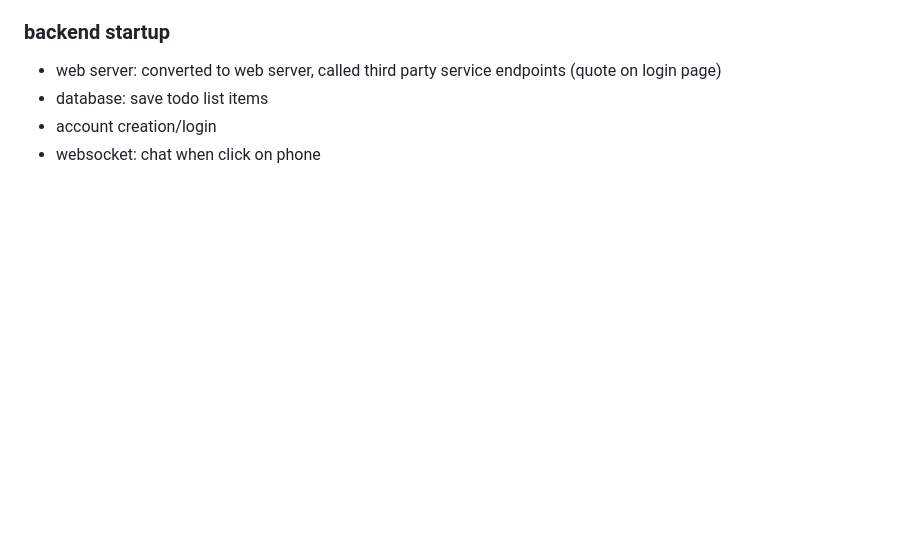
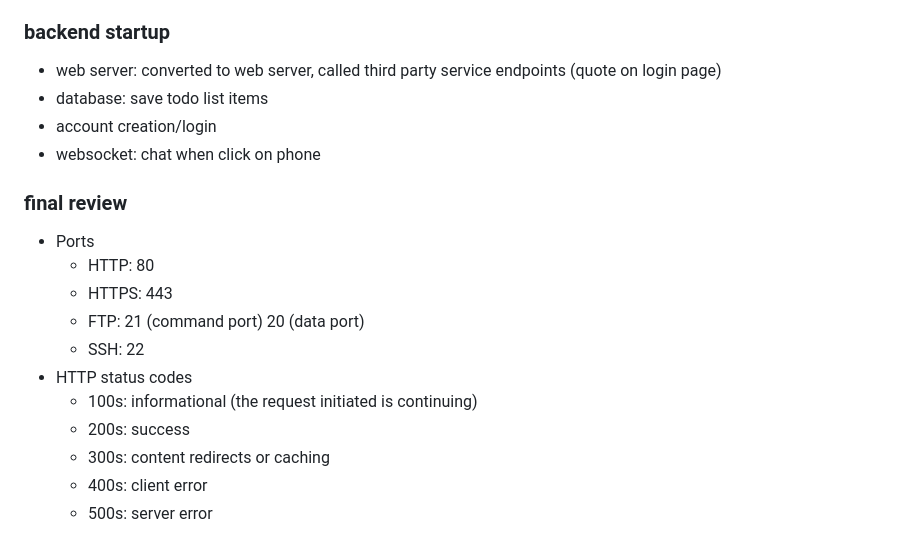
Before and after one commit to lylst3r/startup, a Markdown page: README.md, the part around the change. GitHub-like rendering; blank space fills up the shorter version.

```diff
--- a/README.md
+++ b/README.md
@@ -161,3 +161,16 @@ Handling requests: read the credentials from the body of the HTTP request, parse
 - database: save todo list items
 - account creation/login
 - websocket: chat when click on phone
+
+### final review
+- Ports
+  - HTTP: 80
+  - HTTPS: 443
+  - FTP: 21 (command port) 20 (data port)
+  - SSH: 22
+- HTTP status codes
+  - 100s: informational (the request initiated is continuing)
+  - 200s: success
+  - 300s: content redirects or caching
+  - 400s: client error
+  - 500s: server error
```
